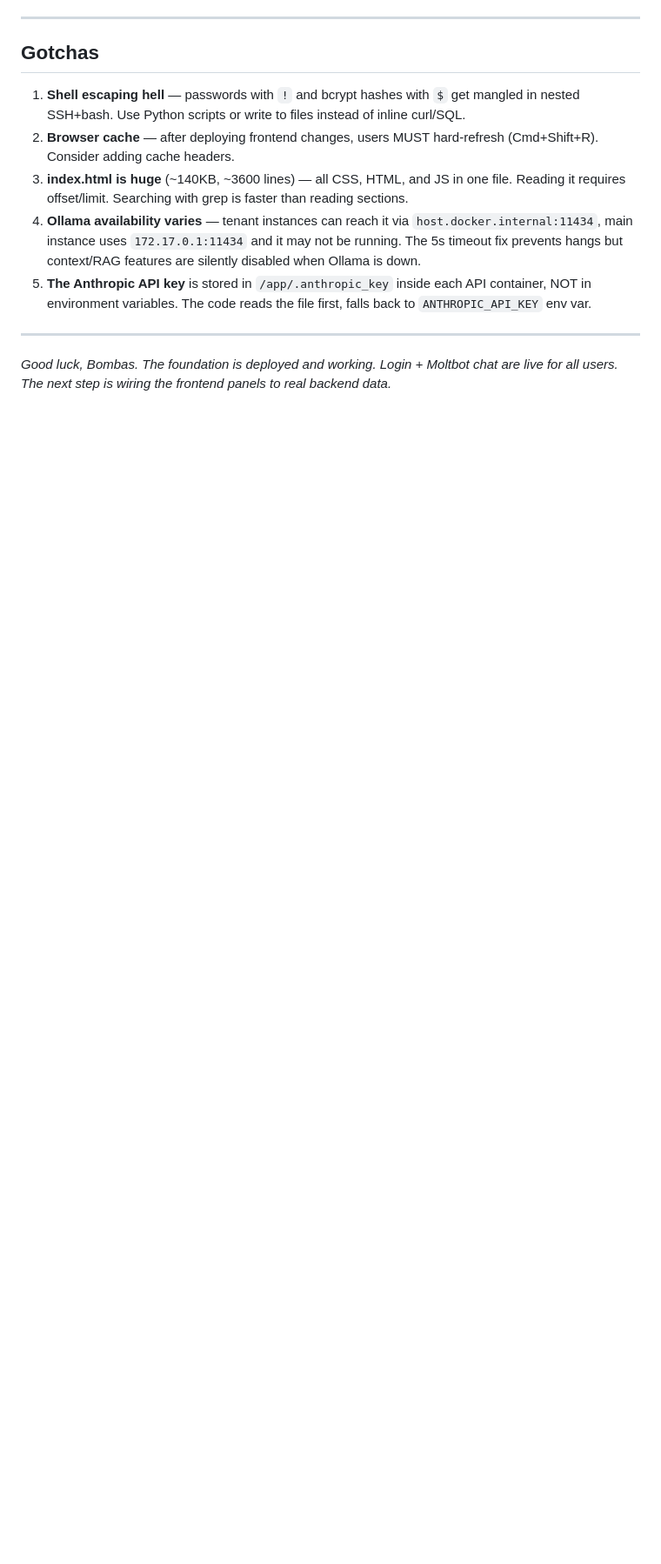
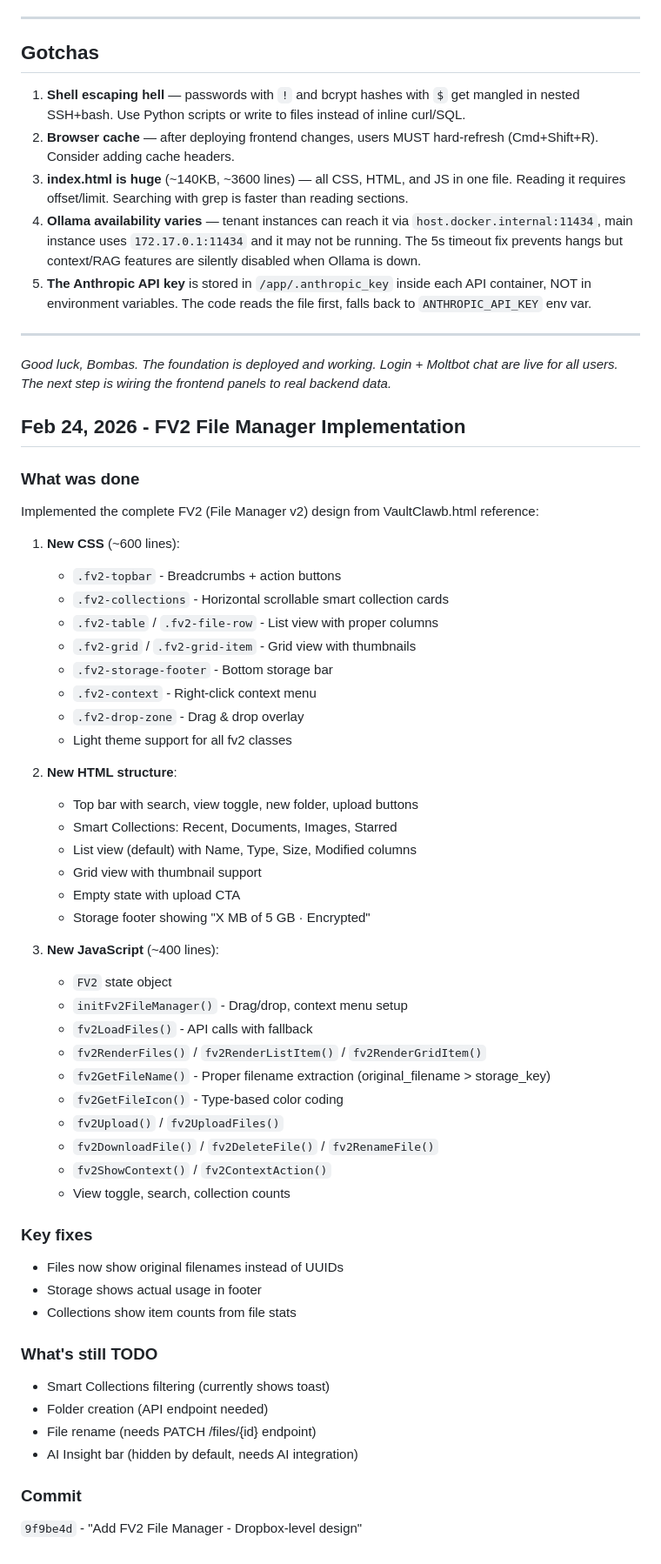
Before and after one commit to C-0711/Vaultclaw, a Markdown page: HANDOVER-BOMBAS.md, the part around the change. Shown at 87% size. Drawn GitHub-style; blank space fills up the shorter version.

Commit message:
docs: Add FV2 File Manager implementation notes to handover
Documents the complete FV2 implementation (CSS, HTML, JS), key fixes
for filename display and storage tracking, and remaining TODOs.

Co-Authored-By: Claude Opus 4.6 <noreply@anthropic.com>

```diff
--- a/HANDOVER-BOMBAS.md
+++ b/HANDOVER-BOMBAS.md
@@ -214,3 +214,52 @@ done'
 ---
 
 *Good luck, Bombas. The foundation is deployed and working. Login + Moltbot chat are live for all users. The next step is wiring the frontend panels to real backend data.*
+
+## Feb 24, 2026 - FV2 File Manager Implementation
+
+### What was done
+Implemented the complete FV2 (File Manager v2) design from VaultClawb.html reference:
+
+1. **New CSS** (~600 lines):
+   - `.fv2-topbar` - Breadcrumbs + action buttons
+   - `.fv2-collections` - Horizontal scrollable smart collection cards
+   - `.fv2-table` / `.fv2-file-row` - List view with proper columns
+   - `.fv2-grid` / `.fv2-grid-item` - Grid view with thumbnails
+   - `.fv2-storage-footer` - Bottom storage bar
+   - `.fv2-context` - Right-click context menu
+   - `.fv2-drop-zone` - Drag & drop overlay
+   - Light theme support for all fv2 classes
+
+2. **New HTML structure**:
+   - Top bar with search, view toggle, new folder, upload buttons
+   - Smart Collections: Recent, Documents, Images, Starred
+   - List view (default) with Name, Type, Size, Modified columns
+   - Grid view with thumbnail support
+   - Empty state with upload CTA
+   - Storage footer showing "X MB of 5 GB · Encrypted"
+
+3. **New JavaScript** (~400 lines):
+   - `FV2` state object
+   - `initFv2FileManager()` - Drag/drop, context menu setup
+   - `fv2LoadFiles()` - API calls with fallback
+   - `fv2RenderFiles()` / `fv2RenderListItem()` / `fv2RenderGridItem()`
+   - `fv2GetFileName()` - Proper filename extraction (original_filename > storage_key)
+   - `fv2GetFileIcon()` - Type-based color coding
+   - `fv2Upload()` / `fv2UploadFiles()`
+   - `fv2DownloadFile()` / `fv2DeleteFile()` / `fv2RenameFile()`
+   - `fv2ShowContext()` / `fv2ContextAction()`
+   - View toggle, search, collection counts
+
+### Key fixes
+- Files now show original filenames instead of UUIDs
+- Storage shows actual usage in footer
+- Collections show item counts from file stats
+
+### What's still TODO
+- Smart Collections filtering (currently shows toast)
+- Folder creation (API endpoint needed)
+- File rename (needs PATCH /files/{id} endpoint)
+- AI Insight bar (hidden by default, needs AI integration)
+
+### Commit
+`9f9be4d` - "Add FV2 File Manager - Dropbox-level design"
```
